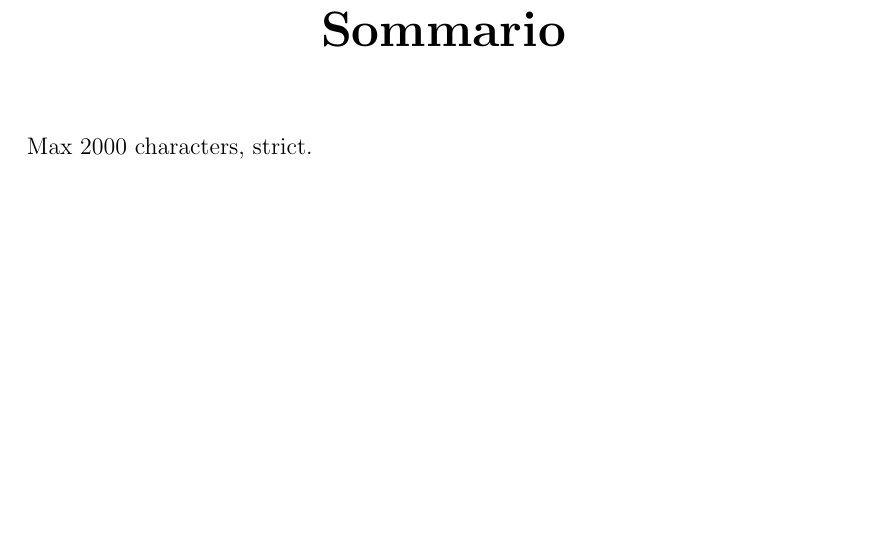
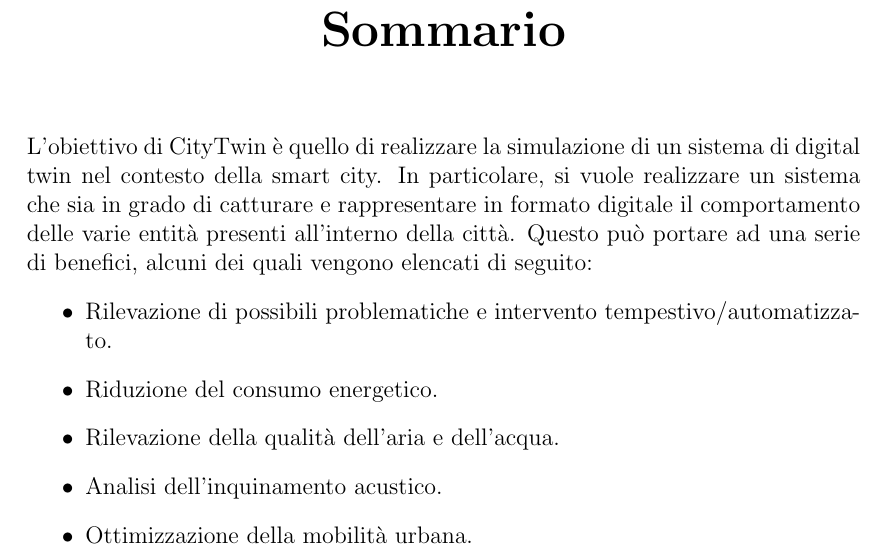
Before and after one commit to FilippoVissani/CityTwin-report, a LaTeX thesis (thesis-main.tex): part of page 3 of 9, cut so that both start at the same text, the shorter picture padded with empty space. Compiled offline with pdfLaTeX.

Commit message:
docs: add abstract

```diff
--- a/thesis-main.tex
+++ b/thesis-main.tex
@@ -12,7 +12,14 @@
 \input{front.tex}
 
 \begin{abstract}
-Max 2000 characters, strict.
+    L'obiettivo di CityTwin è quello di realizzare la simulazione di un sistema di digital twin nel contesto della smart city. In particolare, si vuole realizzare un sistema che sia in grado di catturare e rappresentare in formato digitale il comportamento delle varie entità presenti all'interno della città. Questo può portare ad una serie di benefici, alcuni dei quali vengono elencati di seguito:
+    \begin{itemize}
+        \item Rilevazione di possibili problematiche e intervento tempestivo/automatizzato.
+        \item Riduzione del consumo energetico.
+        \item Rilevazione della qualità dell'aria e dell'acqua.
+        \item Analisi dell'inquinamento acustico.
+        \item Ottimizzazione della mobilità urbana.
+    \end{itemize}
 \end{abstract}
 
 %----------------------------------------------------------------------------------------
```
